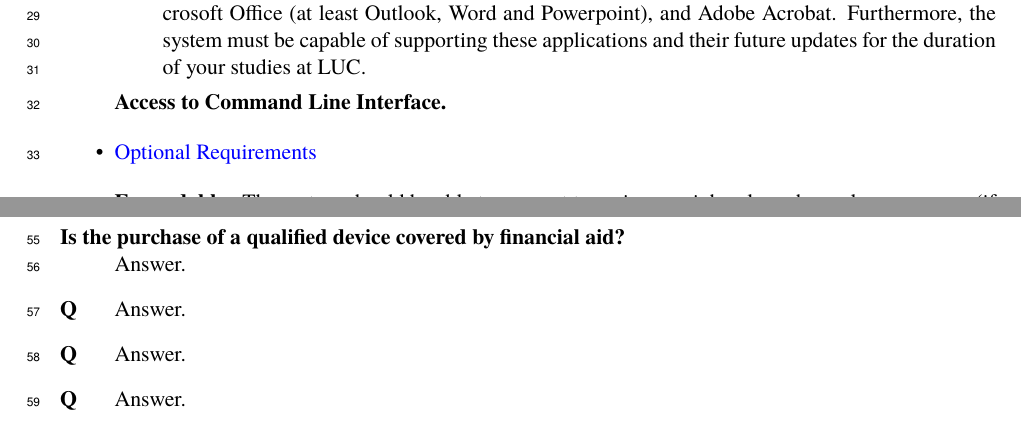
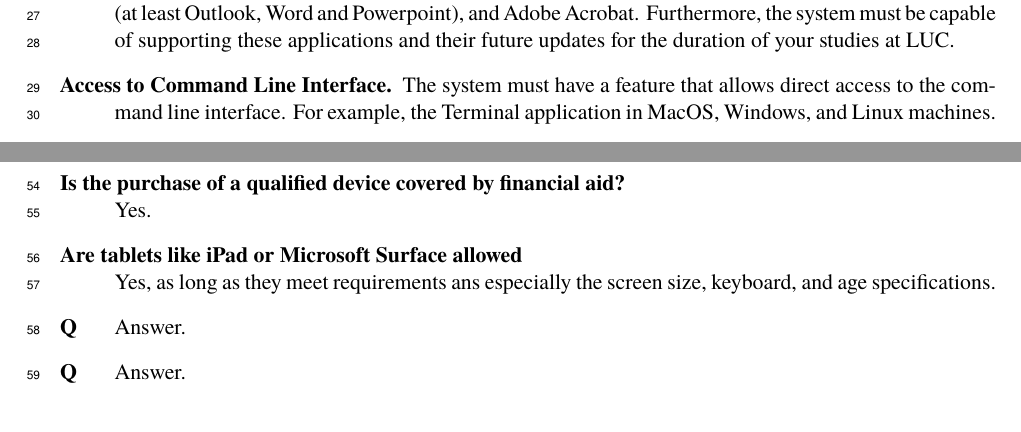
Before and after one commit to lgreco/edu-luc-cs-byod, a LaTeX document (main.tex, which reads contents/200-qualified-devices.tex, contents/900-byod-faq.tex): two parts of pages 2 and 4 of 4, joined at a grey line, cut so that both start at the same text. The pictures show the PDF file main.pdf that the author committed with the source.

Commit message:
Misc edits

```diff
--- a/contents/200-qualified-devices.tex
+++ b/contents/200-qualified-devices.tex
@@ -32,11 +28,11 @@ A \emph{qualified device} is a system that meets the expectations of this policy
 
     \item[Software.] The system must be capable of running the current version of the following applications: any major browser (Google Chrome, Microsoft Edge, or Apple Safari), Microsoft Teams, Microsoft Office (at least Outlook, Word and Powerpoint), and Adobe Acrobat. Furthermore, the system must be capable of supporting these applications and their future updates for the duration of your studies at LUC.
 
-            \item[Access to Command Line Interface.]
+    \item[Access to Command Line Interface.] The system must have a feature that allows direct access to the command line interface. For example, the Terminal application in MacOS, Windows, and Linux machines.
 
 \end{description}
 
-    \item {\color{blue}{Optional Requirements}}
+\subsection*{Optional Requirements}
 
 \begin{description}
     \item[Expandable.] The system should be able to connect to various peripherals such as a larger screens (if you have one in your residence), printers, etc.
--- a/contents/900-byod-faq.tex
+++ b/contents/900-byod-faq.tex
@@ -1,12 +1,10 @@
 \section*{Frequently Asked Questions}
-
-.
 
 \begin{description}[style=nextline]
 
-    \item[Is the purchase of a qualified device covered by financial aid?] Answer.
+    \item[Is the purchase of a qualified device covered by financial aid?] Yes.
 
-    \item[Q] Answer.
+    \item[Are tablets like iPad or Microsoft Surface allowed] Yes, as long as they meet requirements ans especially the screen size, keyboard, and age specifications.
 
     \item[Q] Answer.
 
```
Also changed, not shown: contents/300-usage.tex (+5 -2 lines), main.pdf, contents/200-qualified-devices.tex (13 more changed lines). Lines whose indentation alone changed are shown as unchanged.
